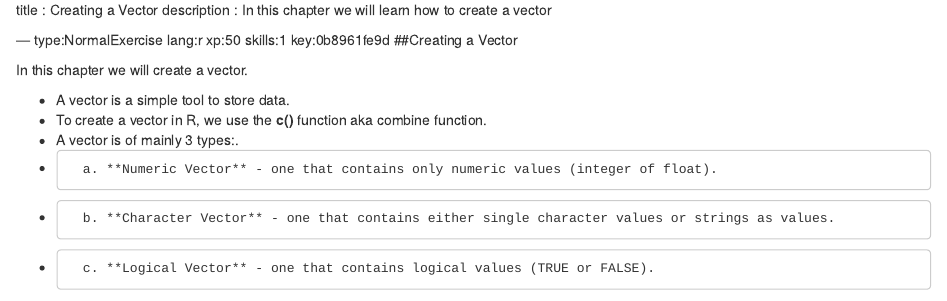
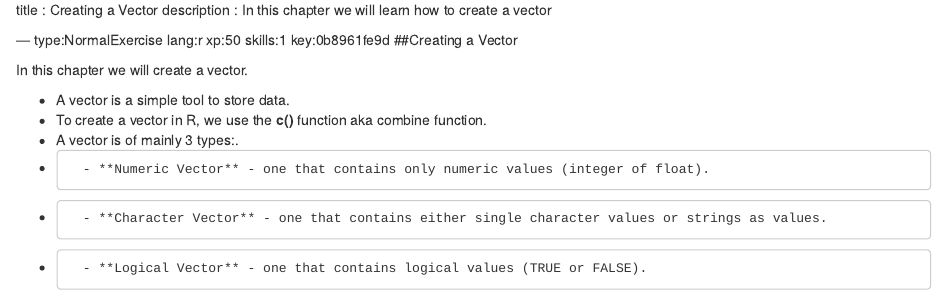
Before and after one commit to princerajeev21/R-Vector-Basics, an R Markdown document (chapter1.Rmd): the page in a window 1100 px wide, from its top. Rendered offline with R 4.5, knitr and Pandoc, with nearby package versions; some code elsewhere in the file could not run offline.

Commit message:
Update chapter1.Rmd

```diff
--- a/chapter1.Rmd
+++ b/chapter1.Rmd
@@ -11,9 +11,9 @@ In this chapter we will create a vector.
 - A vector is a simple tool to store data.
 - To create a vector in R, we use the **c()** function aka combine function.
 - A vector is of mainly 3 types:.
-*       a. **Numeric Vector** - one that contains only numeric values (integer of float).
-*       b. **Character Vector** - one that contains either single character values or strings as values.
-*       c. **Logical Vector** - one that contains logical values (TRUE or FALSE).
+*       - **Numeric Vector** - one that contains only numeric values (integer of float).
+*       - **Character Vector** - one that contains either single character values or strings as values.
+*       - **Logical Vector** - one that contains logical values (TRUE or FALSE).
 
 - Here are some examples to get you started.
 
```
